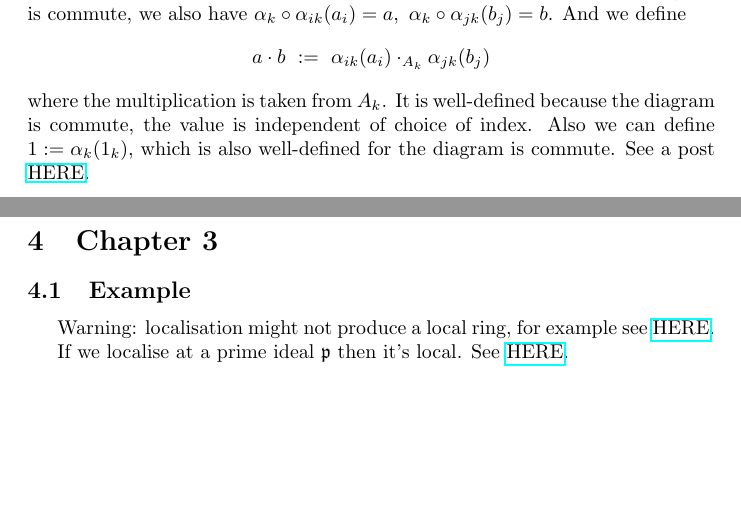
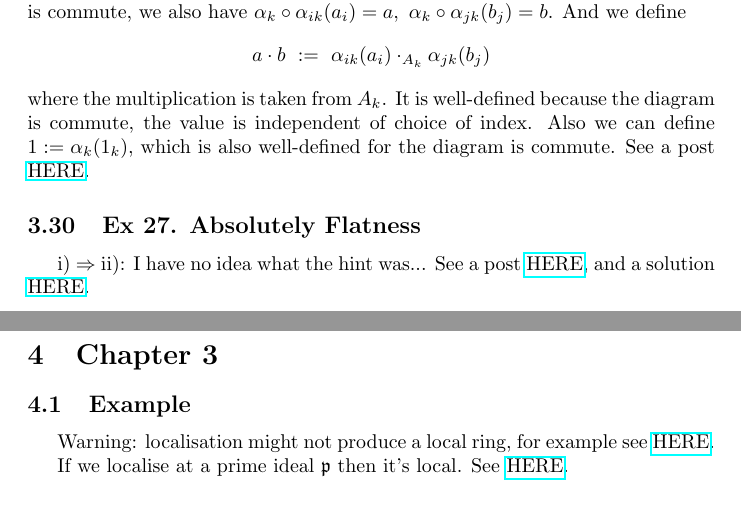
Before and after one commit to Ihcnurnat/Notes-Commutative-Algebra, a LaTeX document (main.tex, which reads texFiles/Chapter 2.tex): two parts of pages 30 and 31 of 35, joined at a grey line, cut so that both start at the same text, the shorter picture padded with empty space. Compiled offline with pdfLaTeX.

Commit message:
with .gitignore files

```diff
--- a/texFiles/Chapter 2.tex
+++ b/texFiles/Chapter 2.tex
@@ -487,3 +487,8 @@ $$a\cdot b ~:=~ \alpha_{ik}(a_i)\cdot_{A_k}\alpha_{jk}(b_j)$$ where the multipli
 It is well-defined because the diagram is commute, the value is independent of choice of index.
 Also we can define $1:=\alpha_k(1_k)$, which is also well-defined for the diagram is commute.
 See a post \href{https://mathstrek.blog/2020/05/10/commutative-algebra-52/}{HERE}.
+
+\subsection{Ex 27. Absolutely Flatness}
+
+i) $\Rightarrow$ ii): I have no idea what the hint was...
+See a post \href{https://math.stackexchange.com/questions/137882/does-absolutely-flat-commutative-ring-imply-all-ideals-are-idempotent}{HERE}, and a solution \href{https://math.stackexchange.com/questions/786091/exercise-2-27-atiyah-macdonald-absolute-flatness}{HERE}.
```
Also changed, not shown: 1 other file.
